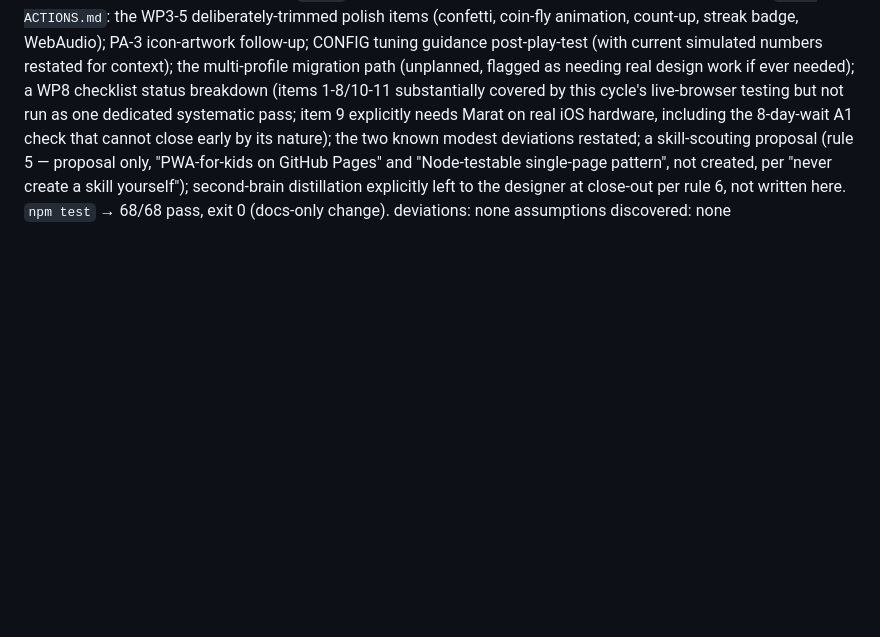
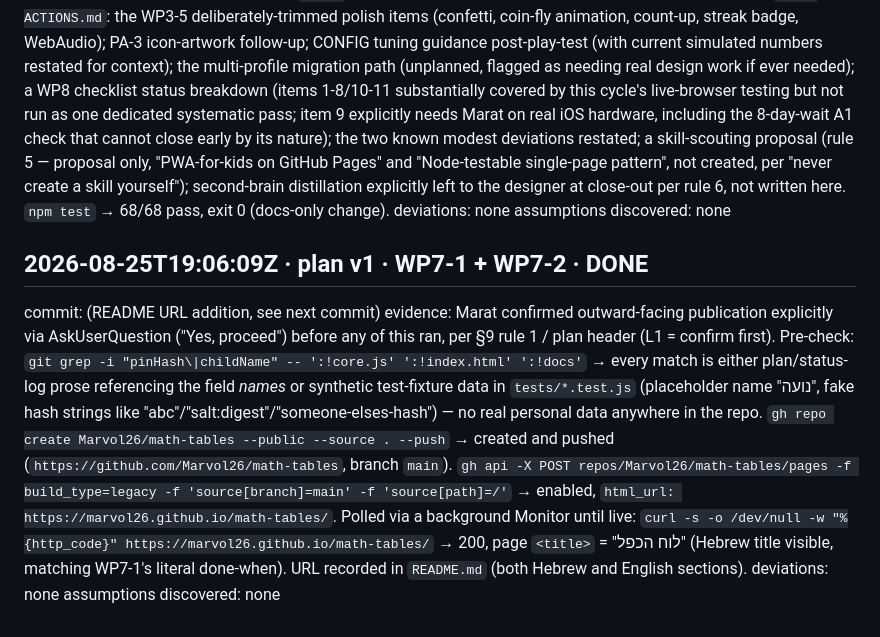
Before and after one commit to Marvol26/math-tables, a Markdown page: math-build-status.md, the part around the change. GitHub-like rendering; blank space fills up the shorter version.

```diff
--- a/math-build-status.md
+++ b/math-build-status.md
@@ -148,3 +148,9 @@ evidence: **WP6-1** `README.md` (Hebrew first, English translation below, per pl
   `npm test` → 68/68 pass, exit 0 (docs-only change).
 deviations: none
 assumptions discovered: none
+
+## 2026-08-25T19:06:09Z · plan v1 · WP7-1 + WP7-2 · DONE
+commit: (README URL addition, see next commit)
+evidence: Marat confirmed outward-facing publication explicitly via AskUserQuestion ("Yes, proceed") before any of this ran, per §9 rule 1 / plan header (L1 = confirm first). Pre-check: `git grep -i "pinHash\|childName" -- ':!core.js' ':!index.html' ':!docs'` → every match is either plan/status-log prose referencing the field *names* or synthetic test-fixture data in `tests/*.test.js` (placeholder name "נועה", fake hash strings like "abc"/"salt:digest"/"someone-elses-hash") — no real personal data anywhere in the repo. `gh repo create Marvol26/math-tables --public --source . --push` → created and pushed (`https://github.com/Marvol26/math-tables`, branch `main`). `gh api -X POST repos/Marvol26/math-tables/pages -f build_type=legacy -f 'source[branch]=main' -f 'source[path]=/'` → enabled, `html_url: https://marvol26.github.io/math-tables/`. Polled via a background Monitor until live: `curl -s -o /dev/null -w "%{http_code}" https://marvol26.github.io/math-tables/` → 200, page `<title>` = "לוח הכפל" (Hebrew title visible, matching WP7-1's literal done-when). URL recorded in `README.md` (both Hebrew and English sections).
+deviations: none
+assumptions discovered: none
```
Also changed, not shown: README.md (+4 -0 lines).
